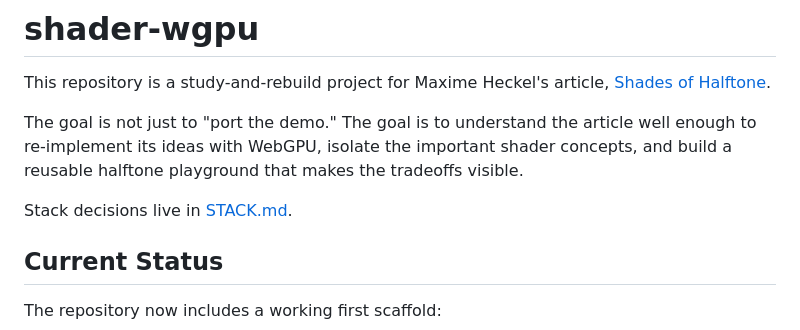
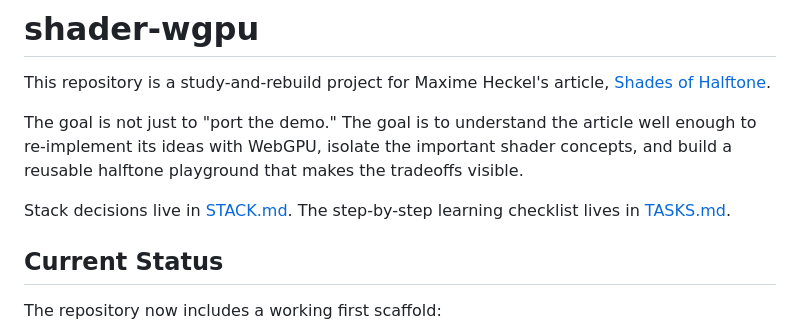
Before and after one commit to beijaflor/shader-wgpu, a Markdown page: README.md, the part around the change. Rendered like a GitHub page.

Commit message:
Add a step-by-step learning task guide

```diff
--- a/README.md
+++ b/README.md
@@ -5,6 +5,7 @@ This repository is a study-and-rebuild project for Maxime Heckel's article, [Sha
 The goal is not just to "port the demo." The goal is to understand the article well enough to re-implement its ideas with WebGPU, isolate the important shader concepts, and build a reusable halftone playground that makes the tradeoffs visible.
 
 Stack decisions live in [STACK.md](/Users/shootani/Dropbox/github/shader-wgpu/STACK.md).
+The step-by-step learning checklist lives in [TASKS.md](/Users/shootani/Dropbox/github/shader-wgpu/TASKS.md).
 
 ## Current Status
 
```
Also changed, not shown: TASKS.md (added, +344 -0 lines).
